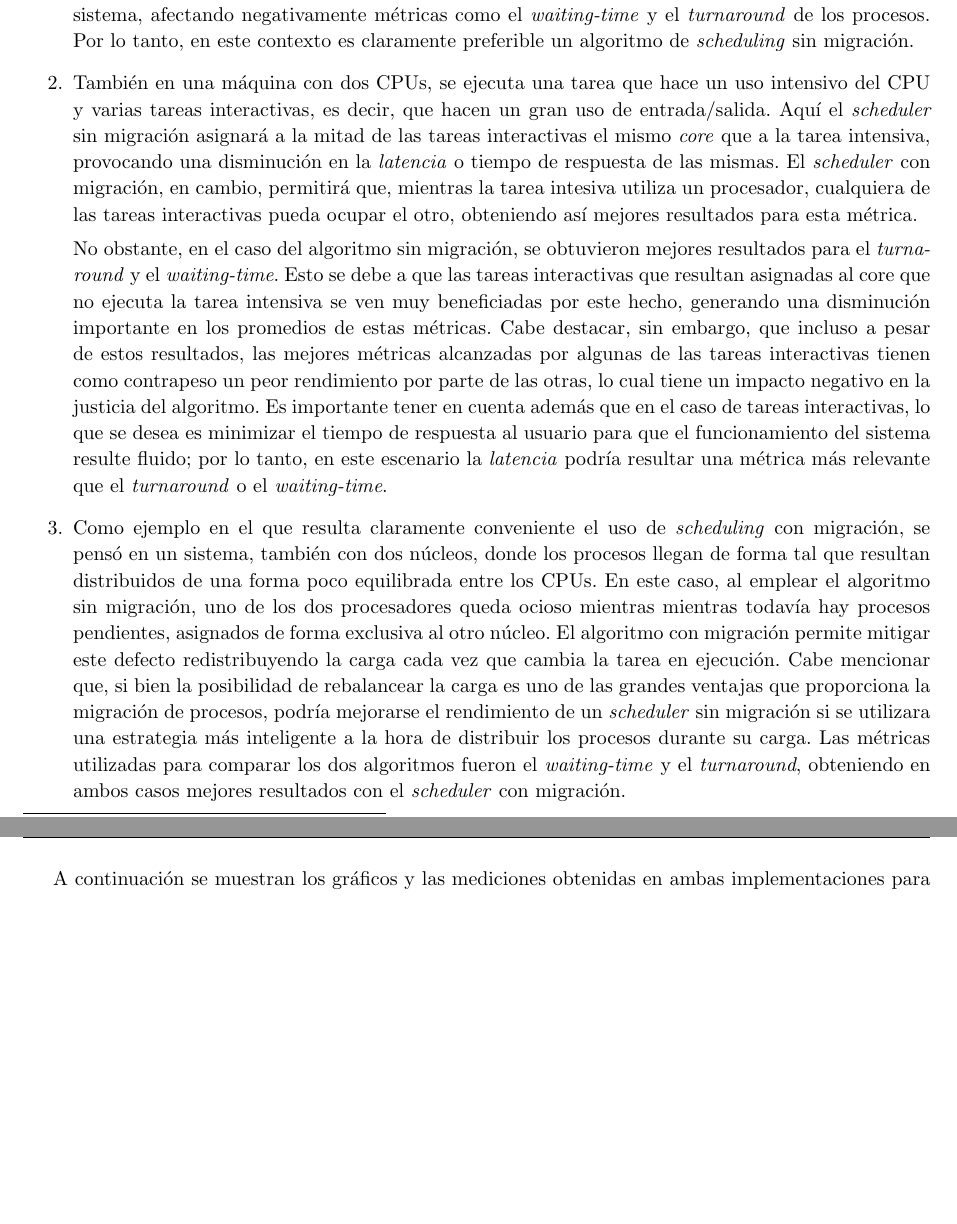
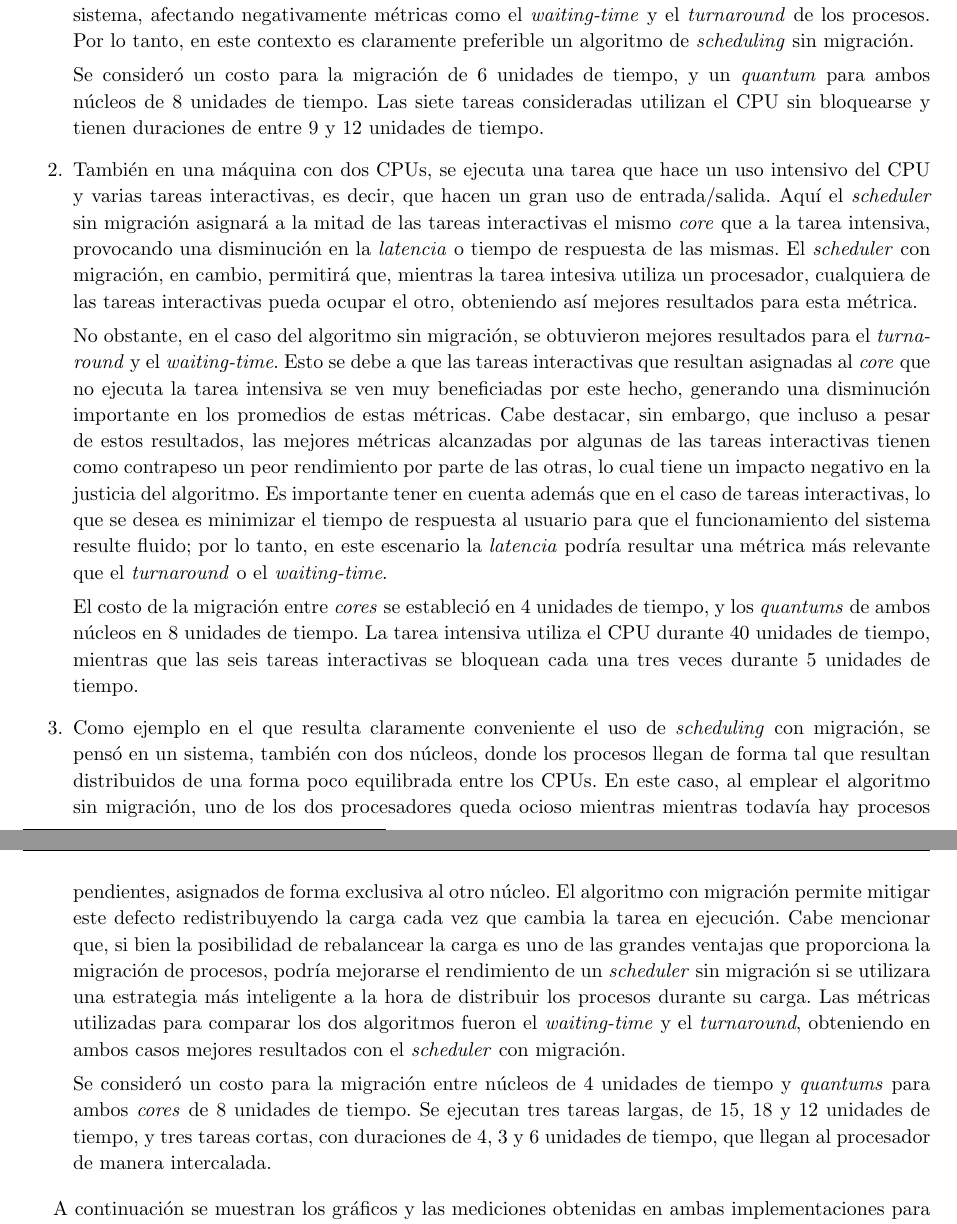
Before and after one commit to francofrizzo/so-tp1, a LaTeX document (latex/informe.tex, which reads latex/ej8.tex): two parts of pages 12 and 13 of 15, joined at a grey line, cut so that both start at the same text, the shorter picture padded with empty space. Compiled offline with pdfLaTeX.

Commit message:
Add details in Exercise 8 report and change quantum times

```diff
--- a/latex/ej8.tex
+++ b/latex/ej8.tex
@@ -90,10 +92,15 @@ siguientes:
     de los procesos. Por lo tanto, en este contexto es claramente preferible
     un algoritmo de \emph{scheduling} sin migración.
 
-    \item También en una máquina con dos CPUs, se ejecuta una tarea que hace un
-    uso intensivo del CPU y varias tareas interactivas, es
-    decir, que hacen un gran uso de entrada/salida. Aquí el \emph{scheduler} sin
-    migración asignará a la mitad de las tareas interactivas el mismo
+    Se consideró un costo para la migración de 6 unidades de tiempo, y un
+    \emph{quantum} para ambos núcleos de 8 unidades de tiempo. Las siete
+    tareas consideradas utilizan el CPU sin bloquearse y tienen duraciones de
+    entre 9 y 12 unidades de tiempo.
+
+    \item También en una máquina con dos CPUs, se ejecuta una tarea que hace
+    un uso intensivo del CPU y varias tareas interactivas, es decir, que hacen
+    un gran uso de entrada/salida. Aquí el \emph{scheduler} sin migración
+    asignará a la mitad de las tareas interactivas el mismo
     \emph{core} que a la tarea intensiva, provocando una disminución en la
     \emph{latencia} o tiempo de respuesta de las mismas. El \emph{scheduler}
     con migración, en cambio, permitirá que, mientras la tarea intesiva
@@ -102,8 +109,8 @@ siguientes:
 
     No obstante, en el caso del algoritmo sin migración, se obtuvieron mejores
     resultados para el \emph{turnaround} y el \emph{waiting-time}. Esto se
-    debe a que las tareas interactivas que resultan asignadas al core que no
-    ejecuta la tarea intensiva se ven muy beneficiadas por este hecho,
+    debe a que las tareas interactivas que resultan asignadas al \emph{core}
+    que no ejecuta la tarea intensiva se ven muy beneficiadas por este hecho,
     generando una disminución importante en los promedios de estas métricas.
     Cabe destacar, sin embargo, que incluso a pesar de estos resultados, las
     mejores métricas alcanzadas por algunas de las tareas interactivas tienen
@@ -115,6 +122,12 @@ siguientes:
     podría resultar una métrica más relevante que el \emph{turnaround} o el
     \emph{waiting-time}.
 
+    El costo de la migración entre \emph{cores} se estableció en 4 unidades de
+    tiempo, y los \emph{quantums} de ambos núcleos en 8 unidades de tiempo. La
+    tarea intensiva utiliza el CPU durante 40 unidades de tiempo, mientras que
+    las seis tareas interactivas se bloquean cada una tres veces durante 5
+    unidades de tiempo.
+
     \item Como ejemplo en el que resulta claramente conveniente el uso de
     \emph{scheduling} con migración, se pensó en un sistema, también con dos
     núcleos, donde los procesos llegan de forma tal que resultan distribuidos
@@ -123,14 +136,20 @@ siguientes:
     mientras todavía hay procesos pendientes, asignados de forma exclusiva al
     otro núcleo. El algoritmo con migración permite mitigar este defecto
     redistribuyendo la carga cada vez que cambia la tarea en ejecución. Cabe
-    mencionar que, si bien la posibilidad de rebalancear la carga es uno de las
-    grandes ventajas que proporciona la migración de procesos, podría
+    mencionar que, si bien la posibilidad de rebalancear la carga es uno de
+    las grandes ventajas que proporciona la migración de procesos, podría
     mejorarse el rendimiento de un \emph{scheduler} sin migración si se
     utilizara una estrategia más inteligente a la hora de distribuir los
     procesos durante su carga. Las métricas utilizadas para comparar los dos
     algoritmos fueron el \emph {waiting-time} y el \emph{turnaround},
     obteniendo en ambos casos mejores resultados con el \emph{scheduler} con
     migración.
+
+    Se consideró un costo para la migración entre núcleos de 4 unidades de
+    tiempo y \emph{quantums} para ambos \emph{cores} de 8 unidades de tiempo.
+    Se ejecutan tres tareas largas, de 15, 18 y 12 unidades de tiempo, y tres
+    tareas cortas, con duraciones de 4, 3 y 6 unidades de tiempo, que llegan
+    al procesador de manera intercalada.
 \end{enumerate}
 
 A continuación se muestran los gráficos y las mediciones obtenidas en ambas
```
Also changed, not shown: simusched/Makefile, latex/ej8.tex (60 more changed lines).
